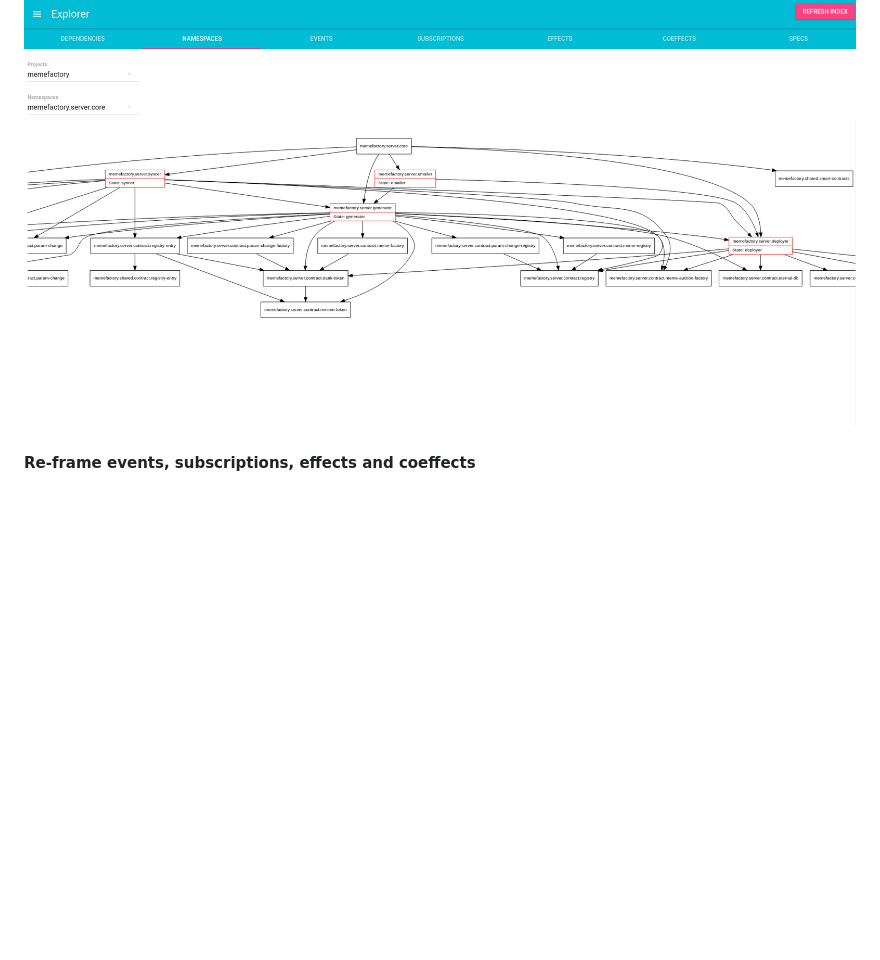
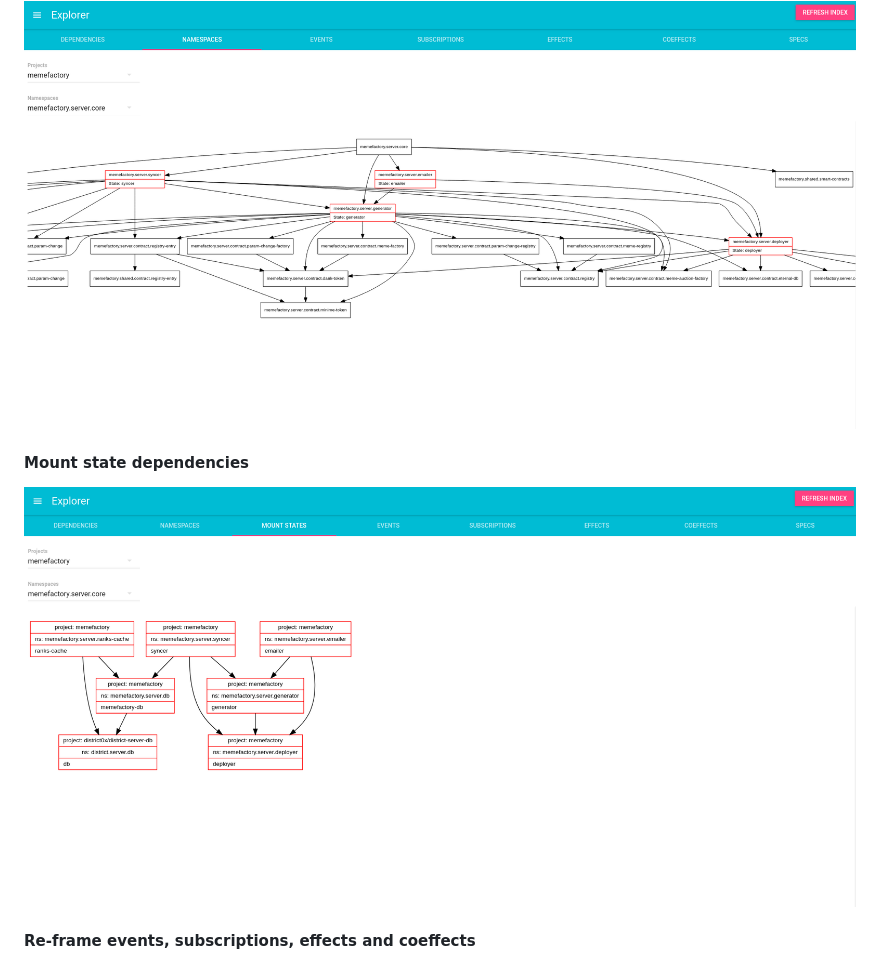
Before and after one commit to jpmonettas/re-mount-module-browser, a Markdown page: README.md, the part around the change. Rendered like a GitHub page; pictures changed too: docs/mount.png (added); blank space fills up the shorter version.

Commit message:
Adding mount browser to readme

```diff
--- a/README.md
+++ b/README.md
@@ -30,6 +30,9 @@ and then open http://localhost:3000
 #### Namespaces and mount state dependencies
 <img src="/docs/namespaces.png?raw=true"/>
 
+#### Mount state dependencies
+<img src="/docs/mount.png?raw=true"/>
+
 #### Re-frame events, subscriptions, effects and coeffects
 <img src="/docs/reframe.png?raw=true"/>
 
```
